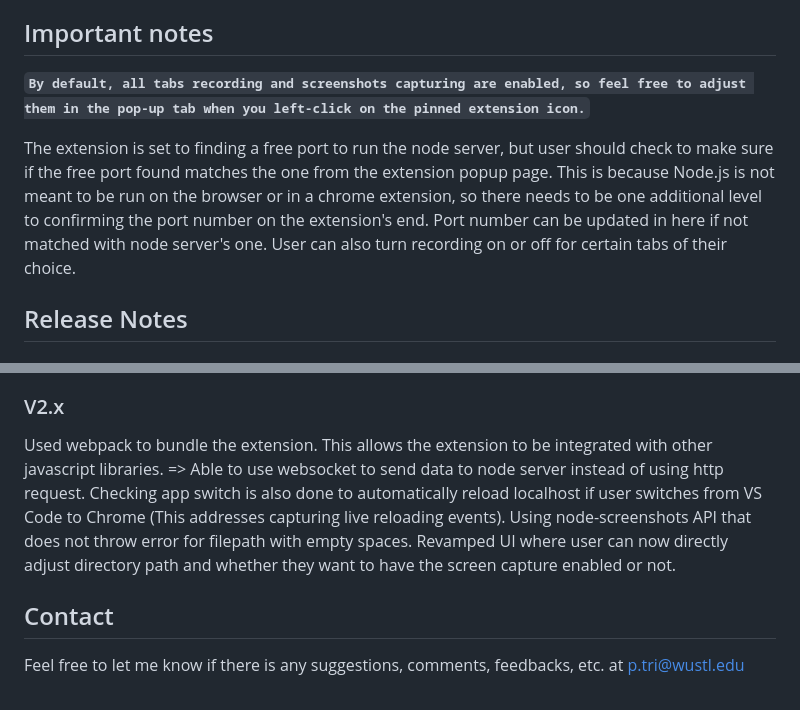
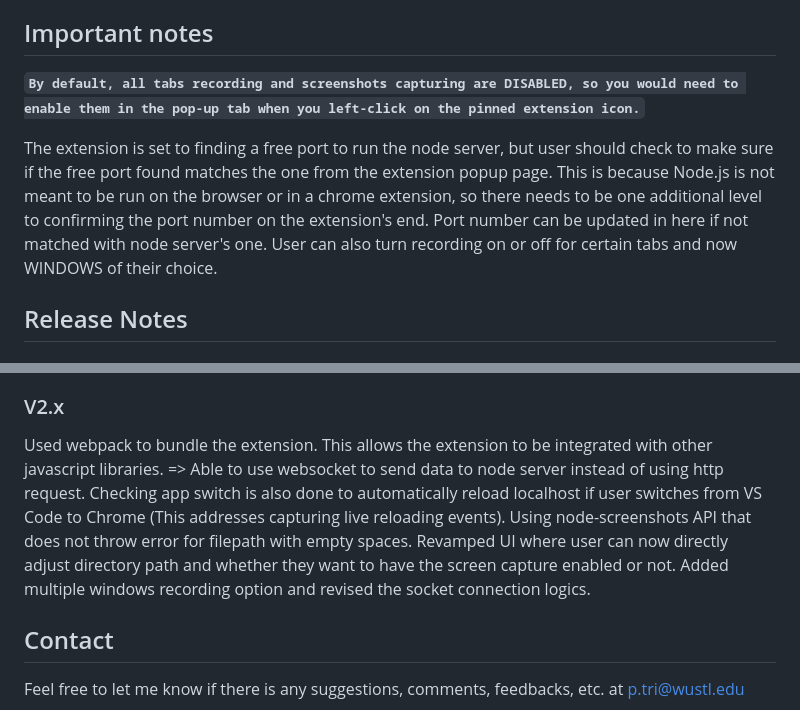
Before and after one commit to itstreefam/webActivities, a Markdown page: README.md, 2 parts joined by grey strips. GitHub-like rendering.

````diff
--- a/README.md
+++ b/README.md
@@ -26,9 +26,9 @@ https://user-images.githubusercontent.com/44308446/172900037-66332410-a1e5-4999-
 
 ## Important notes
 
-<b>``` By default, all tabs recording and screenshots capturing are enabled, so feel free to adjust them in the pop-up tab when you left-click on the pinned extension icon. ```</b>
+<b>``` By default, all tabs recording and screenshots capturing are DISABLED, so you would need to enable them in the pop-up tab when you left-click on the pinned extension icon. ```</b>
 
-The extension is set to finding a free port to run the node server, but user should check to make sure if the free port found matches the one from the extension popup page. This is because Node.js is not meant to be run on the browser or in a chrome extension, so there needs to be one additional level to confirming the port number on the extension's end. Port number can be updated in here if not matched with node server's one. User can also turn recording on or off for certain tabs of their choice.
+The extension is set to finding a free port to run the node server, but user should check to make sure if the free port found matches the one from the extension popup page. This is because Node.js is not meant to be run on the browser or in a chrome extension, so there needs to be one additional level to confirming the port number on the extension's end. Port number can be updated in here if not matched with node server's one. User can also turn recording on or off for certain tabs and now WINDOWS of their choice.
 
 ## Release Notes
 
@@ -46,7 +46,7 @@ Refactored background.js and updated webActivities to try and keep service worke
 
 ### V2.x
 
-Used webpack to bundle the extension. This allows the extension to be integrated with other javascript libraries. => Able to use websocket to send data to node server instead of using http request. Checking app switch is also done to automatically reload localhost if user switches from VS Code to Chrome (This addresses capturing live reloading events). Using node-screenshots API that does not throw error for filepath with empty spaces. Revamped UI where user can now directly adjust directory path and whether they want to have the screen capture enabled or not.
+Used webpack to bundle the extension. This allows the extension to be integrated with other javascript libraries. => Able to use websocket to send data to node server instead of using http request. Checking app switch is also done to automatically reload localhost if user switches from VS Code to Chrome (This addresses capturing live reloading events). Using node-screenshots API that does not throw error for filepath with empty spaces. Revamped UI where user can now directly adjust directory path and whether they want to have the screen capture enabled or not. Added multiple windows recording option and revised the socket connection logics.
 
 ## Contact
 
````
